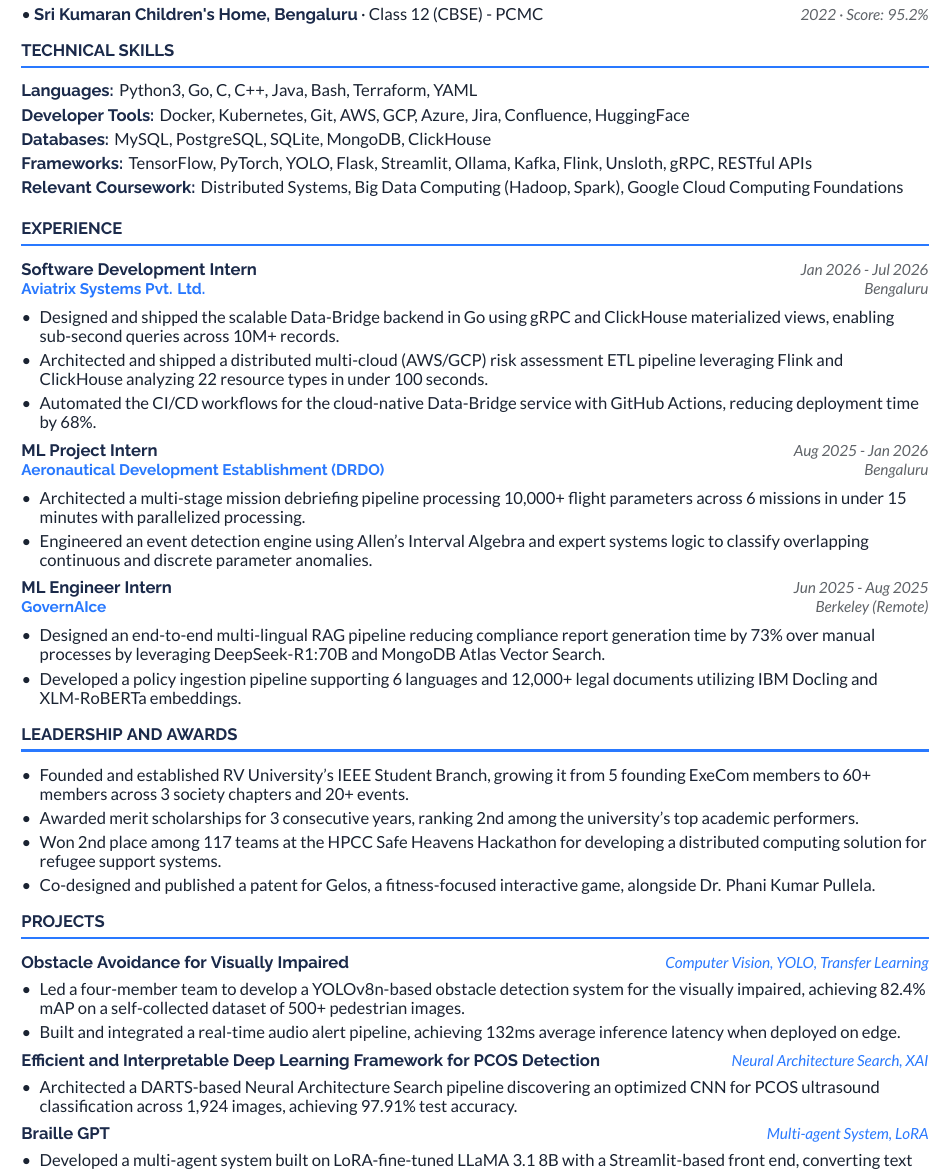
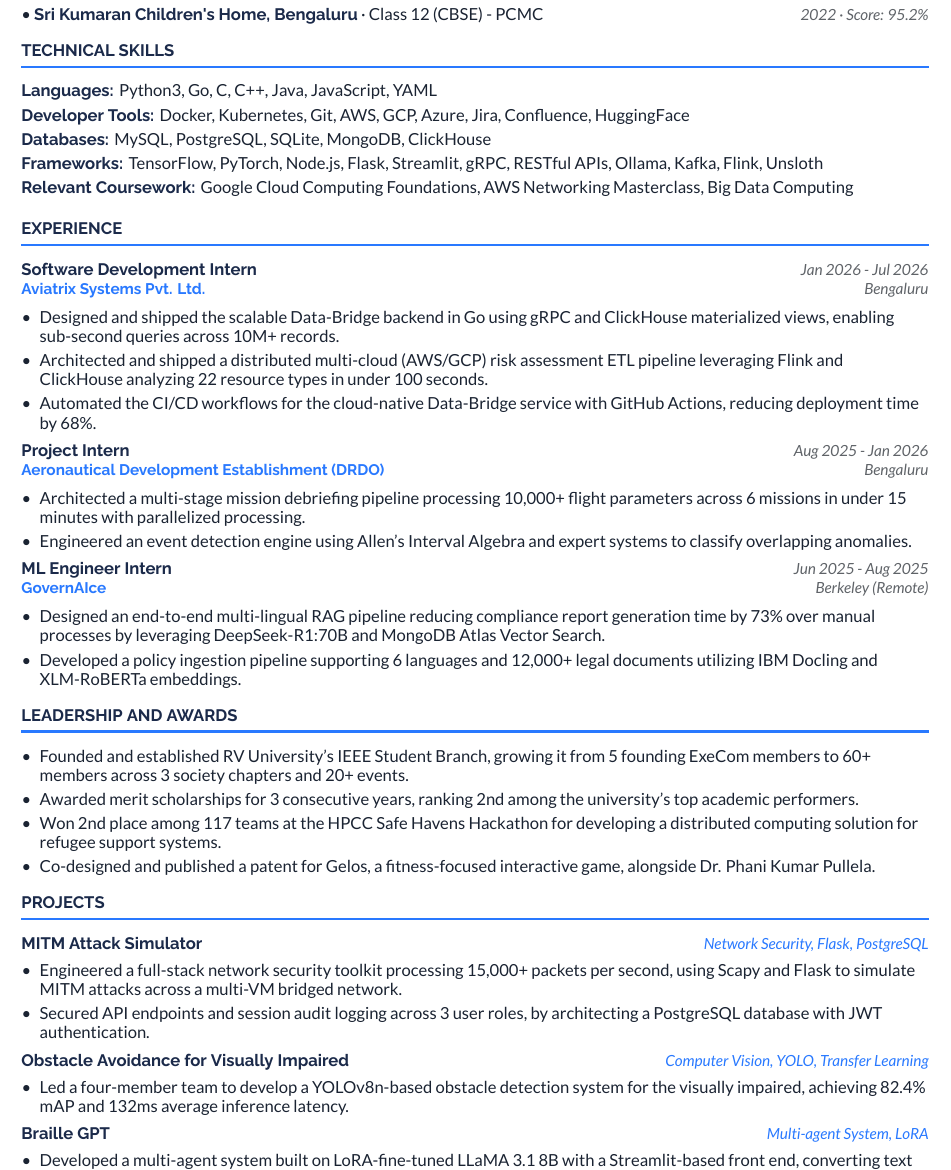
Before and after one commit to smaranrb/professional_lore, a LaTeX document (main.tex, which reads sections/experience.tex, sections/leadership.tex, sections/projects.tex): part of the page, cut so that both start at the same text. Compiled offline with XeLaTeX.

Commit message:
google resume v3b.0 : tailored resume for Google Application Engineer, General Software Development

```diff
--- a/sections/experience.tex
+++ b/sections/experience.tex
@@ -7,10 +7,10 @@
   \item Automated the CI/CD workflows for the cloud-native Data-Bridge service with GitHub Actions, reducing deployment time by 68\%.
 \end{itemize}
 
-\subheading{ML Project Intern}{Aeronautical Development Establishment (DRDO)}{Bengaluru}{Aug 2025 - Jan 2026}[https://bit.ly/44QLeCJ]
+\subheading{Project Intern}{Aeronautical Development Establishment (DRDO)}{Bengaluru}{Aug 2025 - Jan 2026}[https://bit.ly/44QLeCJ]
 \begin{itemize}
   \item Architected a multi-stage mission debriefing pipeline processing 10,000+ flight parameters across 6 missions in under 15 minutes with parallelized processing.
-  \item Engineered an event detection engine using Allen's Interval Algebra and expert systems logic to classify overlapping continuous and discrete parameter anomalies.
+  \item Engineered an event detection engine using Allen's Interval Algebra and expert systems to classify overlapping anomalies.
 \end{itemize}
 
 \subheading{ML Engineer Intern}{GovernAIce}{Berkeley (Remote)}{Jun 2025 - Aug 2025}[https://bit.ly/4eHfyUA]
--- a/sections/leadership.tex
+++ b/sections/leadership.tex
@@ -3,7 +3,7 @@
   \item Founded and established RV University's IEEE Student Branch, growing it from 5 founding ExeCom members to 60+ members across 3 society chapters and 20+ events.
   % \item Led operations across major hackathons - SIH 2022 Finals, ArgoNyx, FOSS Hack 3.0 - spanning digital design, evaluation, and infrastructure, drawing 1,700+ participants.
   \item Awarded merit scholarships for 3 consecutive years, ranking 2nd among the university's top academic performers.
-  \item Won 2nd place among 117 teams at the HPCC Safe Heavens Hackathon for developing a distributed computing solution for refugee support systems.
+  \item Won 2nd place among 117 teams at the HPCC Safe Havens Hackathon for developing a distributed computing solution for refugee support systems.
   % \item Ranked top 1\% of 4,000+ students and professionals nationally in NPTEL's Entrepreneurship and IP Mindset course.
   \item Co-designed and published a patent for Gelos, a fitness-focused interactive game, alongside Dr. Phani Kumar Pullela. % (App. No. 202341068937)
   % \item Elected Captain and Vice Captain of Emerald House, representing the house across school-level events and mentoring fellow students.
--- a/sections/projects.tex
+++ b/sections/projects.tex
@@ -1,16 +1,22 @@
 \section*{PROJECTS}
+
+\projectheading{MITM Attack Simulator}{Network Security, Flask, PostgreSQL}[https://github.com/smaranrb/sem6_ns_project]
+\begin{itemize}
+  \item Engineered a full-stack network security toolkit processing 15,000+ packets per second, using Scapy and Flask to simulate MITM attacks across a multi-VM bridged network.
+  \item Secured API endpoints and session audit logging across 3 user roles, by architecting a PostgreSQL database with JWT authentication.
+\end{itemize}
 
 \projectheading{Obstacle Avoidance for Visually Impaired}{Computer Vision, YOLO, Transfer Learning}[https://github.com/smaranrb/obstacle_avoidance_for_the_visually_impaired]
 \begin{itemize}
-  \item Led a four-member team to develop a YOLOv8n-based obstacle detection system for the visually impaired, achieving 82.4\% mAP on a self-collected dataset of 500+ pedestrian images.
-  \item Built and integrated a real-time audio alert pipeline, achieving 132ms average inference latency when deployed on edge.
+  \item Led a four-member team to develop a YOLOv8n-based obstacle detection system for the visually impaired, achieving 82.4\% mAP and 132ms average inference latency.
+  % \item Built and integrated a real-time audio alert pipeline, achieving 132ms average inference latency when deployed on edge.
 \end{itemize}
 
-\projectheading{Efficient and Interpretable Deep Learning Framework for PCOS Detection}{Neural Architecture Search, XAI}[https://github.com/smaranrb/pcos_deep_learning_detection_freamework]
-\begin{itemize}
-  \item Architected a DARTS-based Neural Architecture Search pipeline discovering an optimized CNN for PCOS ultrasound classification across 1,924 images, achieving 97.91\% test accuracy.
-  % \item Integrated Explainable AI, zero-shot, and few-shot learning methods, retaining 94.72\% accuracy in limited-data scenarios.
-\end{itemize}
+% \projectheading{Efficient and Interpretable Deep Learning Framework for PCOS Detection}{Neural Architecture Search, XAI}[https://github.com/smaranrb/pcos_deep_learning_detection_freamework]
+% \begin{itemize}
+%   \item Architected a DARTS-based Neural Architecture Search pipeline discovering an optimized CNN for PCOS ultrasound classification across 1,924 images, achieving 97.91\% test accuracy.
+%   % \item Integrated Explainable AI, zero-shot, and few-shot learning methods, retaining 94.72\% accuracy in limited-data scenarios.
+% \end{itemize}
 
 \projectheading{Braille GPT}{Multi-agent System, LoRA}[https://github.com/smaranrb/sem5_GenAI_Braille_LLM_Project]
 \begin{itemize}
--- a/sections/skills.tex
+++ b/sections/skills.tex
@@ -1,8 +1,8 @@
 \section*{TECHNICAL SKILLS}
-\skillline{Languages}{Python3, Go, C, C++, Java, Bash, Terraform, YAML}
+\skillline{Languages}{Python3, Go, C, C++, Java, JavaScript, YAML}
 \skillline{Developer Tools}{Docker, Kubernetes, Git, AWS, GCP, Azure, Jira, Confluence, HuggingFace}
 \skillline{Databases}{MySQL, PostgreSQL, SQLite, MongoDB, ClickHouse}
-\skillline{Frameworks}{TensorFlow, PyTorch, YOLO, Flask, Streamlit, Ollama, Kafka, Flink, Unsloth, gRPC, RESTful APIs}
-\skillline{Relevant Coursework}{Distributed Systems, Big Data Computing (Hadoop, Spark), Google Cloud Computing Foundations}
+\skillline{Frameworks}{TensorFlow, PyTorch, Node.js, Flask, Streamlit, gRPC, RESTful APIs, Ollama, Kafka, Flink, Unsloth}
+\skillline{Relevant Coursework}{Google Cloud Computing Foundations, AWS Networking Masterclass, Big Data Computing}
 % \skillline{AI Coding Assistants}{Claude, Cursor, Devin, GitHub Copilot, Gemini}
 % \skillline{Personal Interests}{Hindustani classical tabla (cleared Senior-level examination)}
```
Also changed, not shown: main.pdf, sections/experience.tex (2 more changed lines), sections/projects.tex (5 more changed lines), 1 other file.
